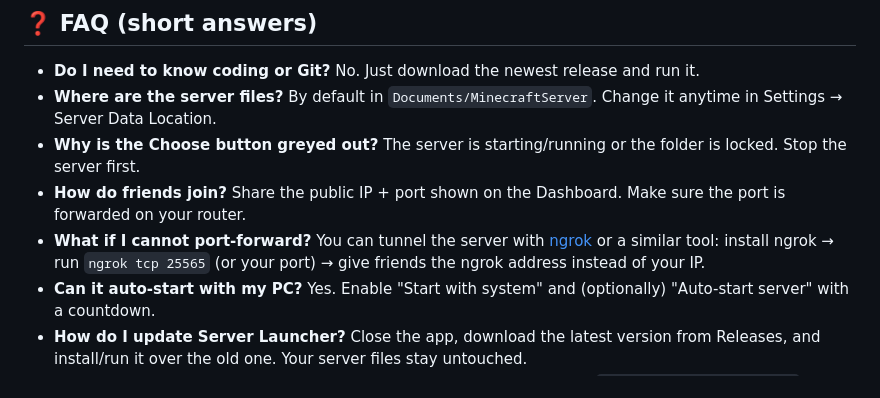
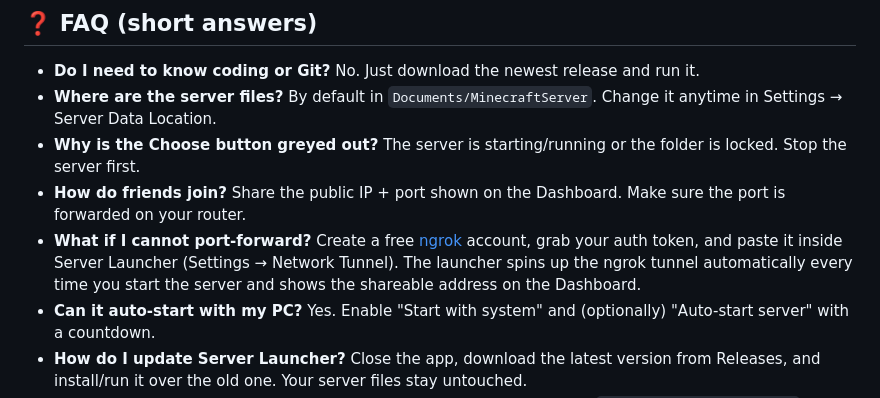
Before and after one commit to norbertbaricz/Server-Launcher, a Markdown page: README.md, the part around the change. Drawn GitHub-style.

Commit message:
docs: update ngrok instructions for easier setup and automatic tunneling

```diff
--- a/README.md
+++ b/README.md
@@ -90,7 +90,7 @@ You can reopen the setup later from Settings if you ever want to change version,
 - **Where are the server files?** By default in `Documents/MinecraftServer`. Change it anytime in Settings → Server Data Location.
 - **Why is the Choose button greyed out?** The server is starting/running or the folder is locked. Stop the server first.
 - **How do friends join?** Share the public IP + port shown on the Dashboard. Make sure the port is forwarded on your router.
-- **What if I cannot port-forward?** You can tunnel the server with [ngrok](https://ngrok.com/) or a similar tool: install ngrok → run `ngrok tcp 25565` (or your port) → give friends the ngrok address instead of your IP.
+- **What if I cannot port-forward?** Create a free [ngrok](https://ngrok.com/) account, grab your auth token, and paste it inside Server Launcher (Settings → Network Tunnel). The launcher spins up the ngrok tunnel automatically every time you start the server and shows the shareable address on the Dashboard.
 - **Can it auto-start with my PC?** Yes. Enable "Start with system" and (optionally) "Auto-start server" with a countdown.
 - **How do I update Server Launcher?** Close the app, download the latest version from Releases, and install/run it over the old one. Your server files stay untouched.
 - **Can I copy my world to another PC?** Yes. Zip the server folder (e.g., `Documents/MinecraftServer`) and move it to the other machine, then point Server Launcher to that folder.
```
